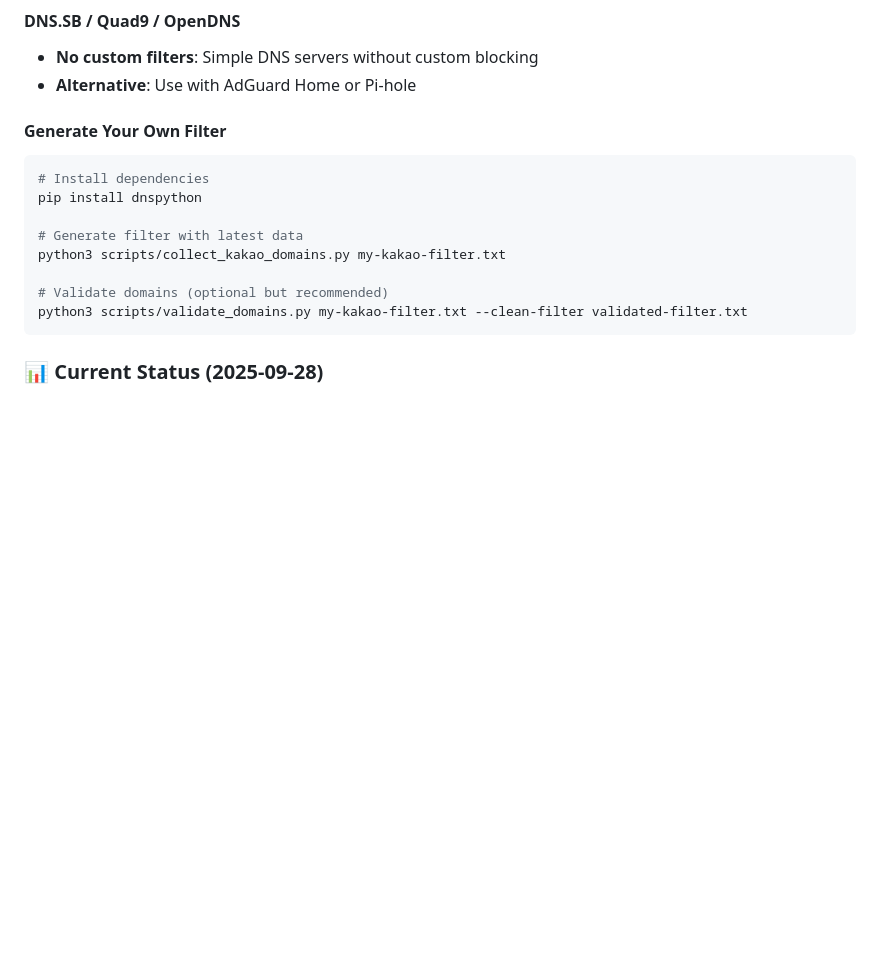
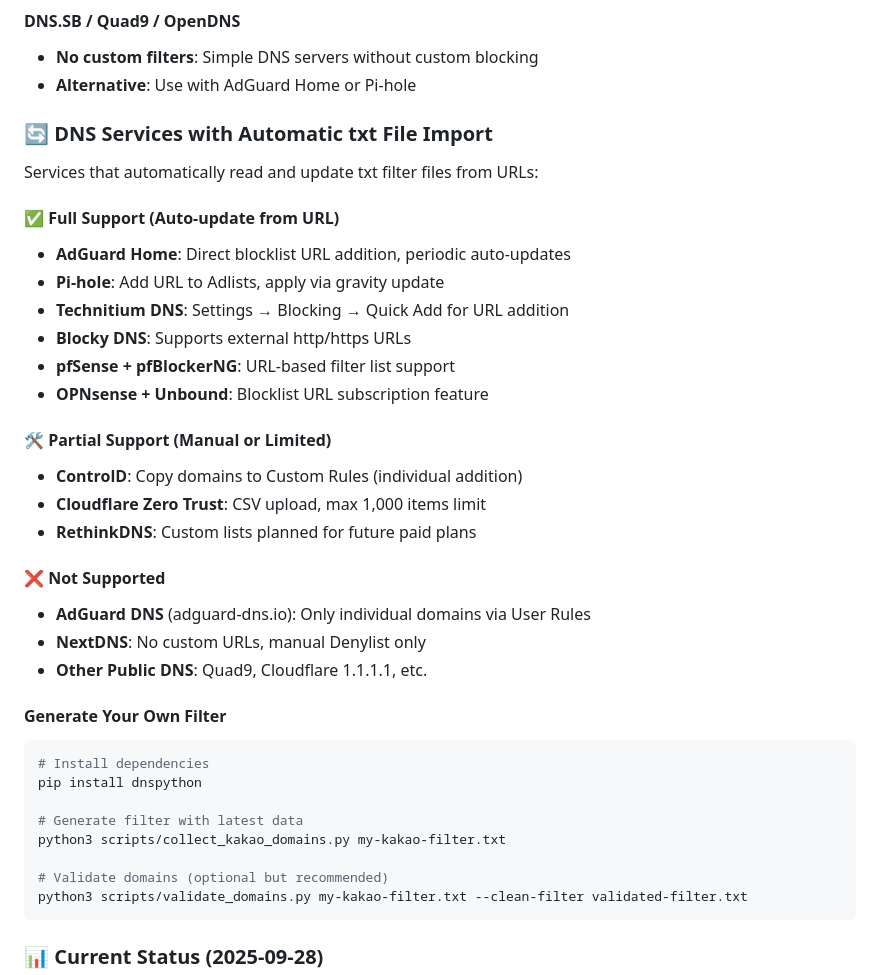
Before and after one commit to seonghobae/AdGuardDNS_KakaoAdBlock, a Markdown page: README.md, the part around the change printed below. Drawn GitHub-style; blank space fills up the shorter version.

```diff
--- a/README.md
+++ b/README.md
@@ -313,6 +335,28 @@ To block ONLY Kakao ads precisely, you can disable all default filters and use o
 #### DNS.SB / Quad9 / OpenDNS
 - **No custom filters**: Simple DNS servers without custom blocking
 - **Alternative**: Use with AdGuard Home or Pi-hole
+
+### 🔄 DNS Services with Automatic txt File Import
+
+Services that automatically read and update txt filter files from URLs:
+
+#### ✅ Full Support (Auto-update from URL)
+- **AdGuard Home**: Direct blocklist URL addition, periodic auto-updates
+- **Pi-hole**: Add URL to Adlists, apply via gravity update
+- **Technitium DNS**: Settings → Blocking → Quick Add for URL addition
+- **Blocky DNS**: Supports external http/https URLs
+- **pfSense + pfBlockerNG**: URL-based filter list support
+- **OPNsense + Unbound**: Blocklist URL subscription feature
+
+#### 🛠️ Partial Support (Manual or Limited)
+- **ControlD**: Copy domains to Custom Rules (individual addition)
+- **Cloudflare Zero Trust**: CSV upload, max 1,000 items limit
+- **RethinkDNS**: Custom lists planned for future paid plans
+
+#### ❌ Not Supported
+- **AdGuard DNS** (adguard-dns.io): Only individual domains via User Rules
+- **NextDNS**: No custom URLs, manual Denylist only
+- **Other Public DNS**: Quad9, Cloudflare 1.1.1.1, etc.
 
 #### Generate Your Own Filter
 
```
Also changed, not shown: other parts of README.md (+22 -0 lines).
